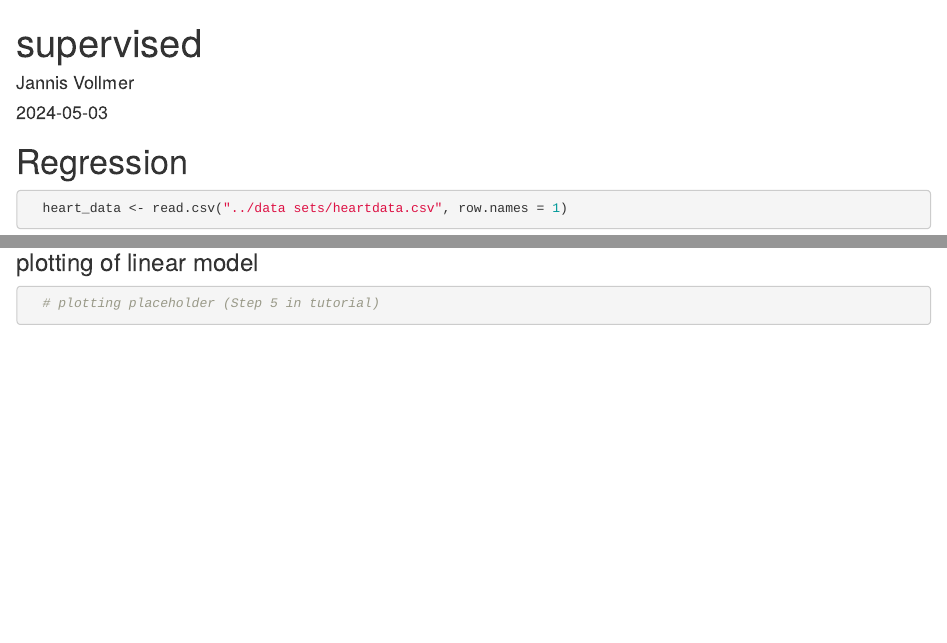
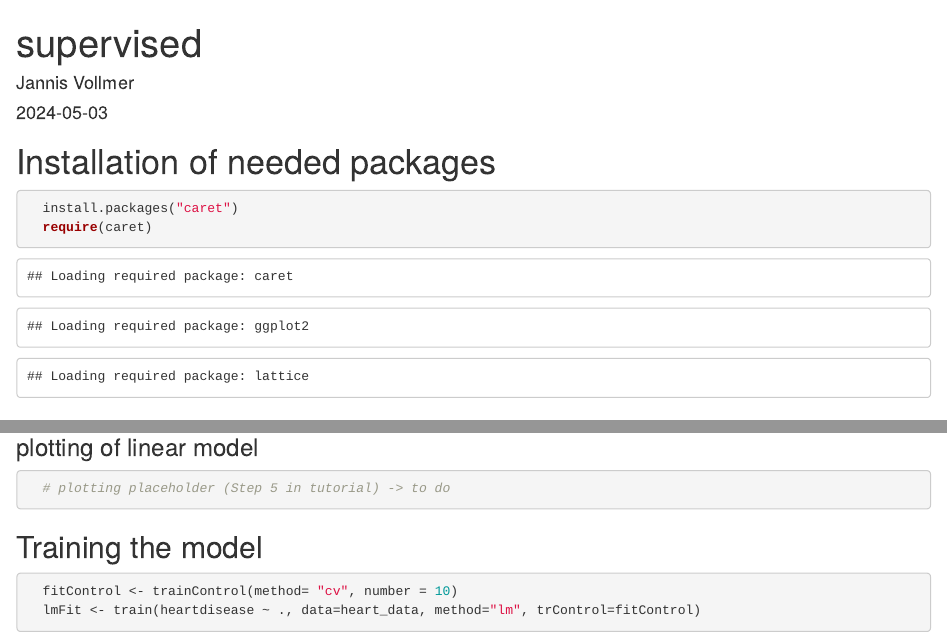
Before and after one commit to jannisvollmerUMIT/AMLHC_Tasks_VOJA, an R Markdown document (src/R/supervised.Rmd): the page in a window 1100 px wide, from its top, and a second part further down, joined at a grey line. Rendered offline with R 4.5, knitr and Pandoc, with nearby package versions; some code elsewhere in the file could not run offline.

Commit message:
added train part

````diff
--- a/src/R/supervised.Rmd
+++ b/src/R/supervised.Rmd
@@ -4,6 +4,12 @@ author: "Jannis Vollmer"
 date: "2024-05-03"
 output: html_document
 ---
+
+# Installation of needed packages
+```{r}
+  install.packages("caret")
+  require(caret)
+```
 
 # Regression
 
@@ -27,5 +33,11 @@ output: html_document
 
 ### plotting of linear model
 ```{r}
-  # plotting placeholder (Step 5 in tutorial)
+  # plotting placeholder (Step 5 in tutorial) -> to do
 ```
+
+## Training the model
+```{r}
+  fitControl <- trainControl(method= "cv", number = 10)
+  lmFit <- train(heartdisease ~ ., data=heart_data, method="lm", trControl=fitControl)
+```
````
